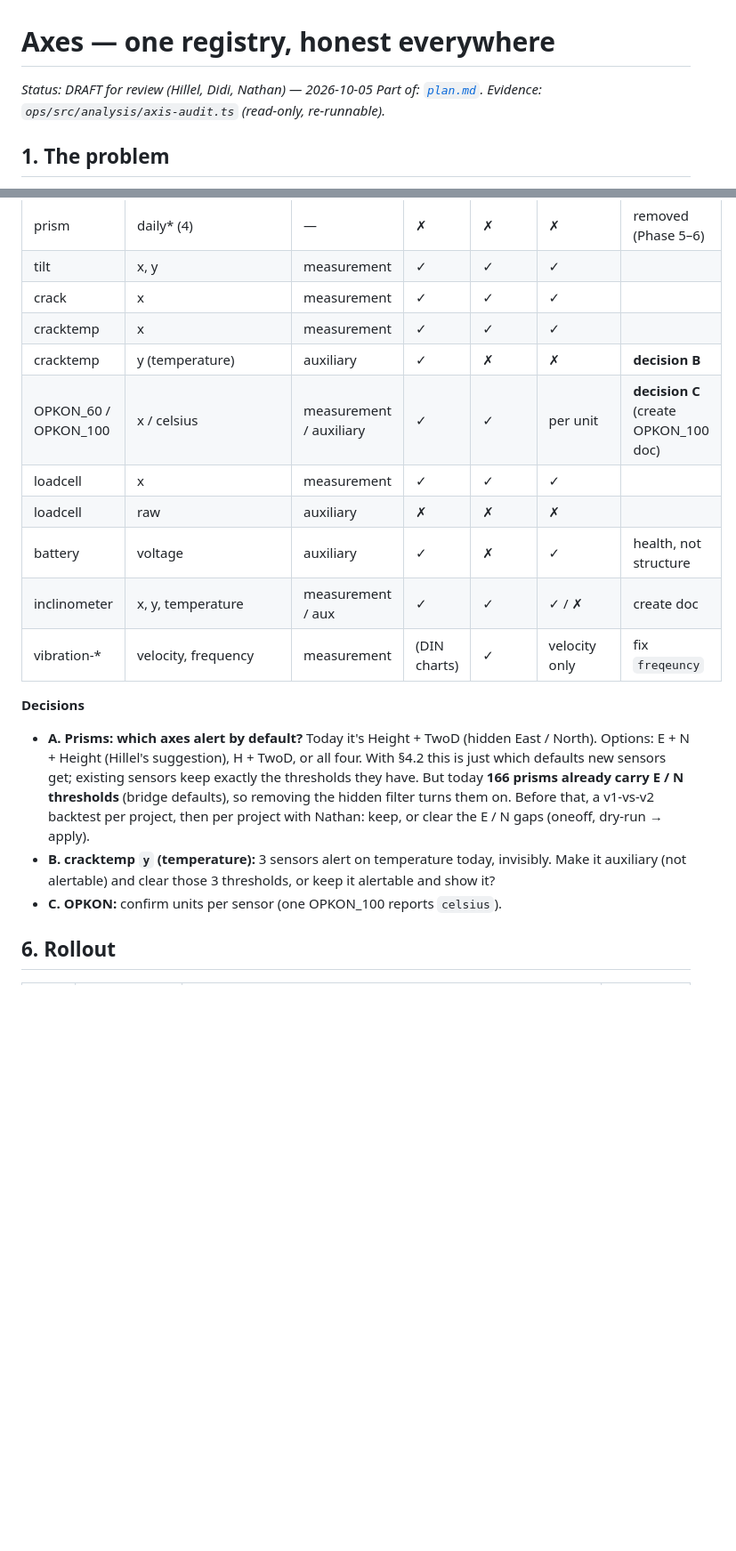
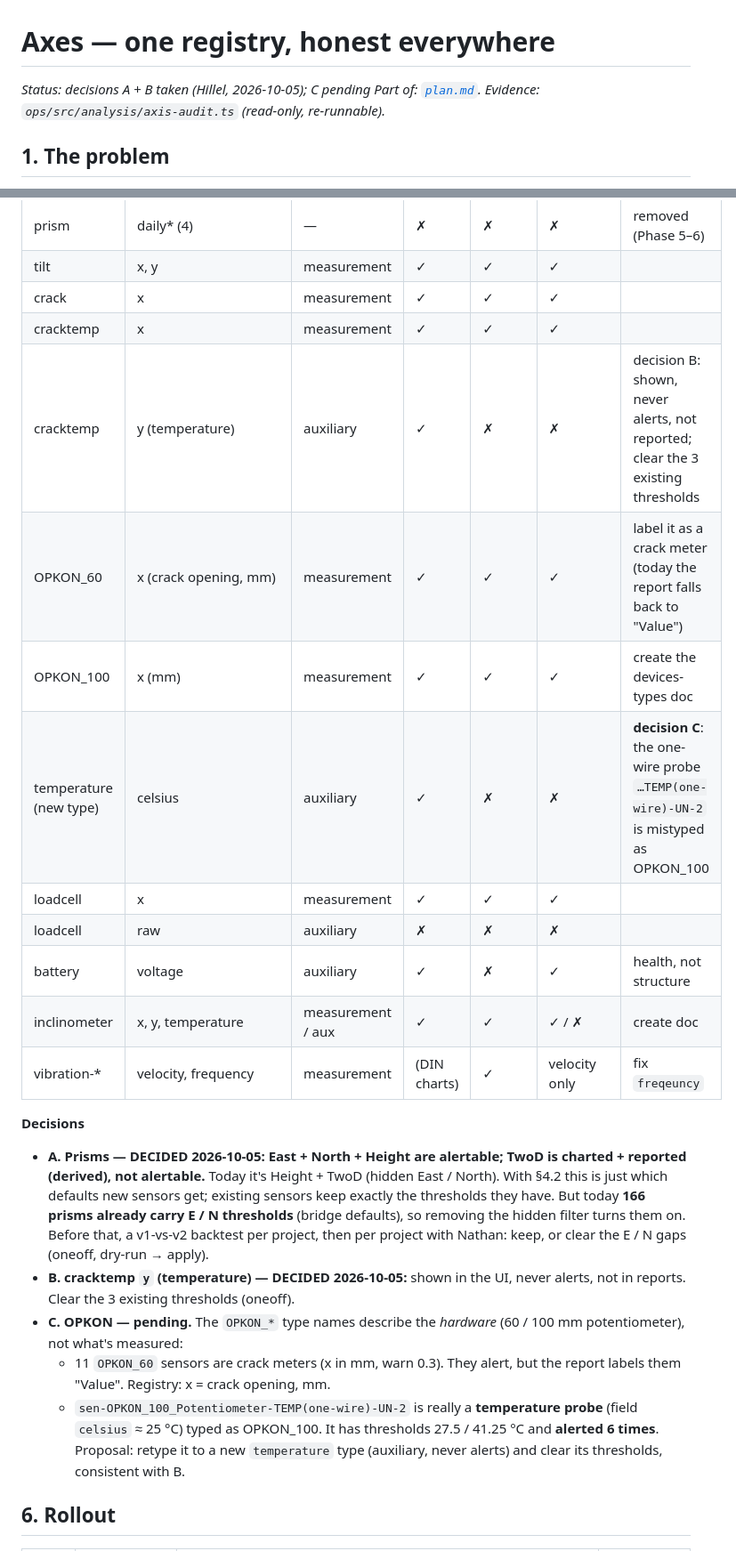
Before and after one commit to ScanInLtd/scanin-handbook, a Markdown page: docs/signal-and-alerts/axes.md, 2 parts joined by grey strips. Shown at 89% size. GitHub-like rendering; blank space fills up the shorter version.

Commit message:
docs(axes): decisions A (prism E/N/H) and B (cracktemp temp), OPKON findings

```diff
--- a/docs/signal-and-alerts/axes.md
+++ b/docs/signal-and-alerts/axes.md
@@ -1,6 +1,6 @@
 # Axes — one registry, honest everywhere
 
-_Status: DRAFT for review (Hillel, Didi, Nathan) — 2026-10-05_
+_Status: decisions A + B taken (Hillel, 2026-10-05); C pending_
 _Part of: [`plan.md`](./plan.md). Evidence: `ops/src/analysis/axis-audit.ts` (read-only, re-runnable)._
 
 ## 1. The problem
@@ -94,8 +94,10 @@ One reviewed table, readable by anyone, edited only through a committed oneoff s
 | tilt | x, y | measurement | ✓ | ✓ | ✓ | |
 | crack | x | measurement | ✓ | ✓ | ✓ | |
 | cracktemp | x | measurement | ✓ | ✓ | ✓ | |
-| cracktemp | y (temperature) | auxiliary | ✓ | ✗ | ✗ | **decision B** |
-| OPKON_60 / OPKON_100 | x / celsius | measurement / auxiliary | ✓ | ✓ | per unit | **decision C** (create OPKON_100 doc) |
+| cracktemp | y (temperature) | auxiliary | ✓ | ✗ | ✗ | decision B: shown, never alerts, not reported; clear the 3 existing thresholds |
+| OPKON_60 | x (crack opening, mm) | measurement | ✓ | ✓ | ✓ | label it as a crack meter (today the report falls back to "Value") |
+| OPKON_100 | x (mm) | measurement | ✓ | ✓ | ✓ | create the devices-types doc |
+| temperature (new type) | celsius | auxiliary | ✓ | ✗ | ✗ | **decision C**: the one-wire probe `…TEMP(one-wire)-UN-2` is mistyped as OPKON_100 |
 | loadcell | x | measurement | ✓ | ✓ | ✓ | |
 | loadcell | raw | auxiliary | ✗ | ✗ | ✗ | |
 | battery | voltage | auxiliary | ✓ | ✗ | ✓ | health, not structure |
@@ -103,9 +105,11 @@ One reviewed table, readable by anyone, edited only through a committed oneoff s
 | vibration-* | velocity, frequency | measurement | (DIN charts) | ✓ | velocity only | fix `freqeuncy` |
 
 **Decisions**
-- **A. Prisms: which axes alert by default?** Today it's Height + TwoD (hidden East / North). Options: E + N + Height (Hillel's suggestion), H + TwoD, or all four. With §4.2 this is just which defaults new sensors get; existing sensors keep exactly the thresholds they have. But today **166 prisms already carry E / N thresholds** (bridge defaults), so removing the hidden filter turns them on. Before that, a v1-vs-v2 backtest per project, then per project with Nathan: keep, or clear the E / N gaps (oneoff, dry-run → apply).
-- **B. cracktemp `y` (temperature):** 3 sensors alert on temperature today, invisibly. Make it auxiliary (not alertable) and clear those 3 thresholds, or keep it alertable and show it?
-- **C. OPKON:** confirm units per sensor (one OPKON_100 reports `celsius`).
+- **A. Prisms — DECIDED 2026-10-05: East + North + Height are alertable; TwoD is charted + reported (derived), not alertable.** Today it's Height + TwoD (hidden East / North). With §4.2 this is just which defaults new sensors get; existing sensors keep exactly the thresholds they have. But today **166 prisms already carry E / N thresholds** (bridge defaults), so removing the hidden filter turns them on. Before that, a v1-vs-v2 backtest per project, then per project with Nathan: keep, or clear the E / N gaps (oneoff, dry-run → apply).
+- **B. cracktemp `y` (temperature) — DECIDED 2026-10-05:** shown in the UI, never alerts, not in reports. Clear the 3 existing thresholds (oneoff).
+- **C. OPKON — pending.** The `OPKON_*` type names describe the *hardware* (60 / 100 mm potentiometer), not what's measured:
+  - 11 `OPKON_60` sensors are crack meters (x in mm, warn 0.3). They alert, but the report labels them "Value". Registry: x = crack opening, mm.
+  - `sen-OPKON_100_Potentiometer-TEMP(one-wire)-UN-2` is really a **temperature probe** (field `celsius` ≈ 25 °C) typed as OPKON_100. It has thresholds 27.5 / 41.25 °C and **alerted 6 times**. Proposal: retype it to a new `temperature` type (auxiliary, never alerts) and clear its thresholds, consistent with B.
 
 ## 6. Rollout
 
```
Also changed, not shown: other parts of docs/signal-and-alerts/axes.md (+1 -1 lines), 2 other files.
